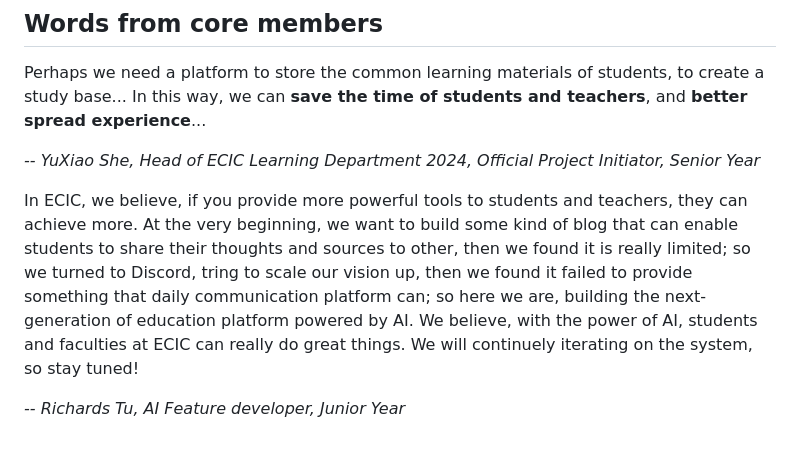
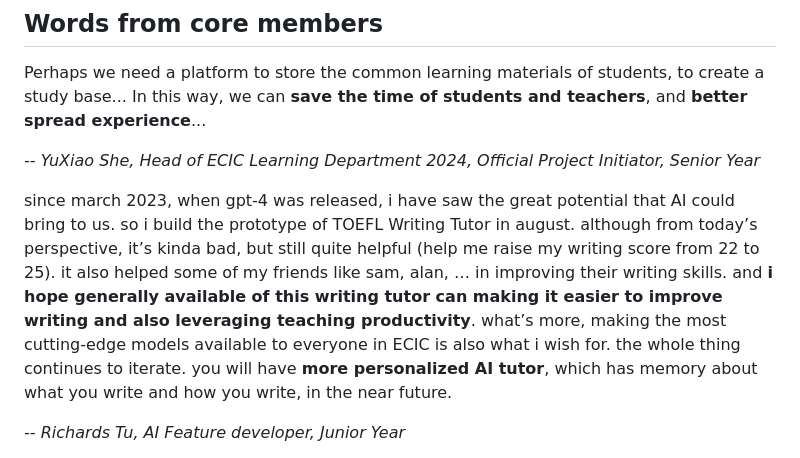
Before and after one commit to ECIC-Space/ECIC.Space, a Markdown page: README.md, the part around the change. GitHub-like rendering.

Commit message:
Update paragraphs in README.md

```diff
--- a/README.md
+++ b/README.md
@@ -31,7 +31,8 @@ Perhaps we need a platform to store the common learning materials of students, t
 
 *-- YuXiao She, Head of ECIC Learning Department 2024, Official Project Initiator, Senior Year*
 
-In ECIC, we believe, if you provide more powerful tools to students and teachers, they can achieve more. At the very beginning, we want to build some kind of blog that can enable students to share their thoughts and sources to other, then we found it is really limited; so we turned to Discord, tring to scale our vision up, then we found it failed to provide something that daily communication platform can; so here we are, building the next-generation of education platform powered by AI. We believe, with the power of AI, students and faculties at ECIC can really do great things. We will continuely iterating on the system, so stay tuned!
+since march 2023, when gpt-4 was released, i have saw the great potential that AI could bring to us. so i build the prototype of TOEFL Writing Tutor in august. although from today’s perspective, it’s kinda bad, but still quite helpful (help me raise my writing score from 22 to 25). it also helped some of my friends like sam, alan, … in improving their writing skills. and **i hope generally available of this writing tutor can making it easier to improve writing and also leveraging teaching productivity**. what’s more, making the most cutting-edge models available to everyone in ECIC is also what i wish for.
+the whole thing continues to iterate. you will have **more personalized AI tutor**, which has memory about what you write and how you write, in the near future.
 
 *-- Richards Tu, AI Feature developer, Junior Year*
 
```
